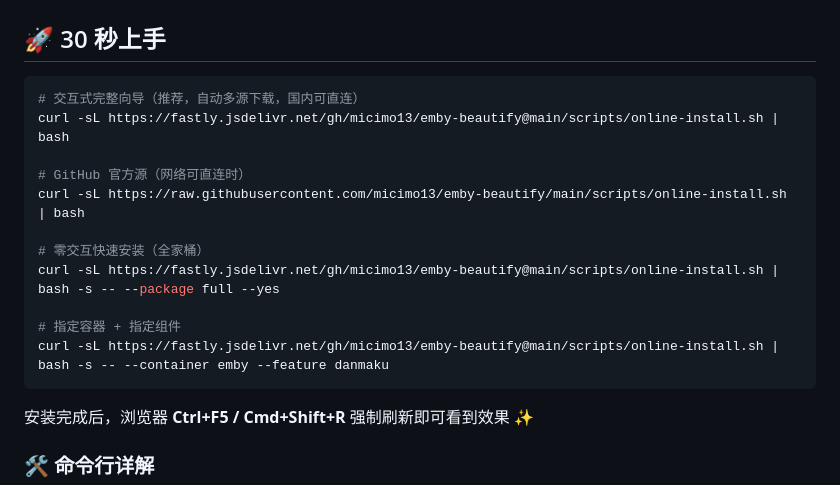
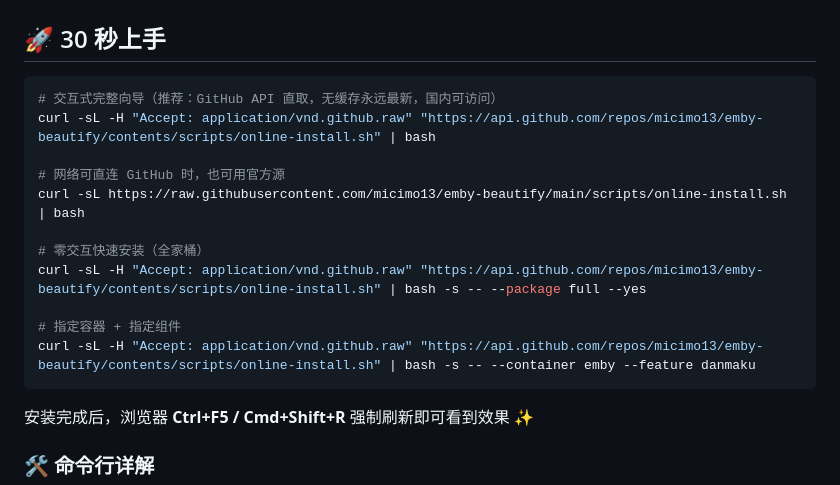
Before and after one commit to micimo13/emby-beautify, a Markdown page: README.md, the part around the change. Drawn GitHub-style.

Commit message:
🌐 安装脚本走 GitHub API (无缓存永远最新) + 下载源加 api 兜底

````diff
--- a/README.md
+++ b/README.md
@@ -78,17 +78,17 @@
 ## 🚀 30 秒上手
 
 ```bash
-# 交互式完整向导（推荐，自动多源下载，国内可直连）
-curl -sL https://fastly.jsdelivr.net/gh/micimo13/emby-beautify@main/scripts/online-install.sh | bash
+# 交互式完整向导（推荐：GitHub API 直取，无缓存永远最新，国内可访问）
+curl -sL -H "Accept: application/vnd.github.raw" "https://api.github.com/repos/micimo13/emby-beautify/contents/scripts/online-install.sh" | bash
 
-# GitHub 官方源（网络可直连时）
+# 网络可直连 GitHub 时，也可用官方源
 curl -sL https://raw.githubusercontent.com/micimo13/emby-beautify/main/scripts/online-install.sh | bash
 
 # 零交互快速安装（全家桶）
-curl -sL https://fastly.jsdelivr.net/gh/micimo13/emby-beautify@main/scripts/online-install.sh | bash -s -- --package full --yes
+curl -sL -H "Accept: application/vnd.github.raw" "https://api.github.com/repos/micimo13/emby-beautify/contents/scripts/online-install.sh" | bash -s -- --package full --yes
 
 # 指定容器 + 指定组件
-curl -sL https://fastly.jsdelivr.net/gh/micimo13/emby-beautify@main/scripts/online-install.sh | bash -s -- --container emby --feature danmaku
+curl -sL -H "Accept: application/vnd.github.raw" "https://api.github.com/repos/micimo13/emby-beautify/contents/scripts/online-install.sh" | bash -s -- --container emby --feature danmaku
 ```
 
 安装完成后，浏览器 **Ctrl+F5 / Cmd+Shift+R** 强制刷新即可看到效果 ✨
````
